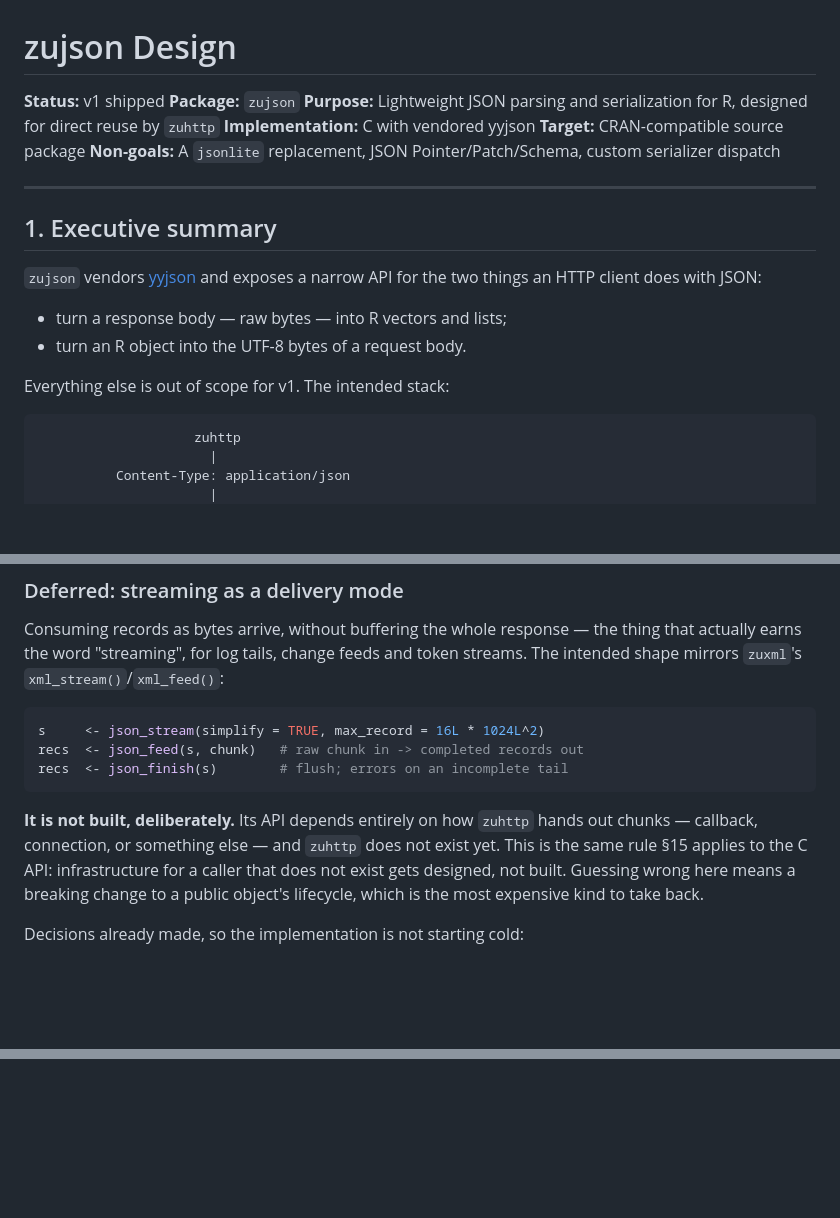
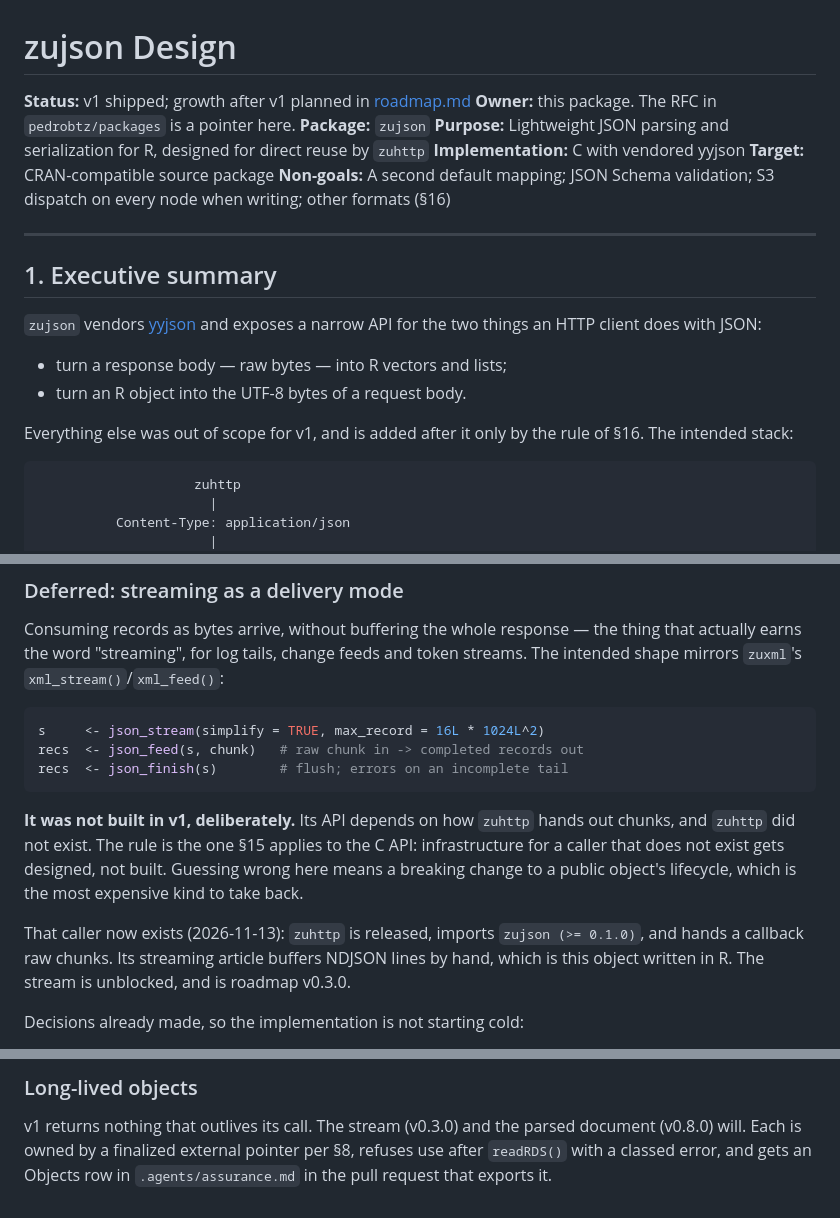
Before and after one commit to pedrobtz/zujson, a Markdown page: .agents/design-zujson.md, 3 parts joined by grey strips. Drawn GitHub-style; blank space fills up the shorter version.

````diff
--- a/.agents/design-zujson.md
+++ b/.agents/design-zujson.md
@@ -1,11 +1,12 @@
 # zujson Design
 
-**Status:** v1 shipped
+**Status:** v1 shipped; growth after v1 planned in [roadmap.md](roadmap.md)
+**Owner:** this package. The RFC in `pedrobtz/packages` is a pointer here.
 **Package:** `zujson`
 **Purpose:** Lightweight JSON parsing and serialization for R, designed for direct reuse by `zuhttp`
 **Implementation:** C with vendored yyjson
 **Target:** CRAN-compatible source package
-**Non-goals:** A `jsonlite` replacement, JSON Pointer/Patch/Schema, custom serializer dispatch
+**Non-goals:** A second default mapping; JSON Schema validation; S3 dispatch on every node when writing; other formats (§16)
 
 ---
 
@@ -17,7 +18,8 @@ narrow API for the two things an HTTP client does with JSON:
 - turn a response body — raw bytes — into R vectors and lists;
 - turn an R object into the UTF-8 bytes of a request body.
 
-Everything else is out of scope for v1. The intended stack:
+Everything else was out of scope for v1, and is added after it only by the
+rule of §16. The intended stack:
 
 ```text
                     zuhttp
@@ -612,12 +614,16 @@ recs  <- json_feed(s, chunk)   # raw chunk in -> completed records out
 recs  <- json_finish(s)        # flush; errors on an incomplete tail
 ```
 
-**It is not built, deliberately.** Its API depends entirely on how `zuhttp`
-hands out chunks — callback, connection, or something else — and `zuhttp` does
-not exist yet. This is the same rule §15 applies to the C API: infrastructure
-for a caller that does not exist gets designed, not built. Guessing wrong here
-means a breaking change to a public object's lifecycle, which is the most
-expensive kind to take back.
+**It was not built in v1, deliberately.** Its API depends on how `zuhttp`
+hands out chunks, and `zuhttp` did not exist. The rule is the one §15 applies
+to the C API: infrastructure for a caller that does not exist gets designed,
+not built. Guessing wrong here means a breaking change to a public object's
+lifecycle, which is the most expensive kind to take back.
+
+That caller now exists (2026-11-13): `zuhttp` is released, imports
+`zujson (>= 0.1.0)`, and hands a callback raw chunks. Its streaming article
+buffers NDJSON lines by hand, which is this object written in R. The stream
+is unblocked, and is roadmap v0.3.0.
 
 Decisions already made, so the implementation is not starting cold:
 
@@ -684,0 +754,6 @@ a skeleton — which is also what acceptance criterion §14.9 is waiting for.
+### Long-lived objects
+
+v1 returns nothing that outlives its call. The stream (v0.3.0) and the parsed
+document (v0.8.0) will. Each is owned by a finalized external pointer per §8,
+refuses use after `readRDS()` with a classed error, and gets an Objects row
+in `.agents/assurance.md` in the pull request that exports it.
````
Also changed, not shown: other parts of .agents/design-zujson.md (+72 -9 lines), .agents/roadmap.md (+21 -19 lines), CLAUDE.md (+15 -11 lines).
